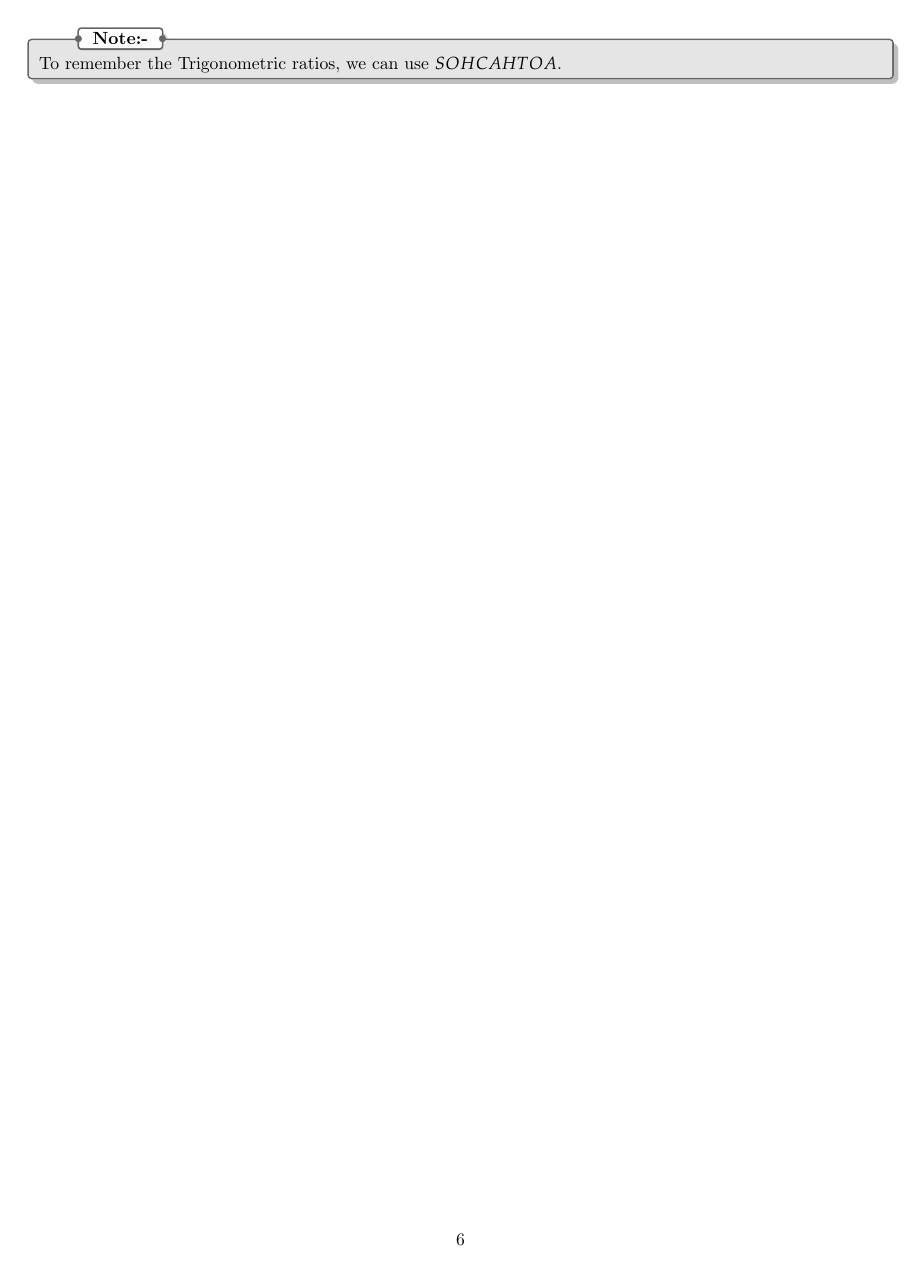
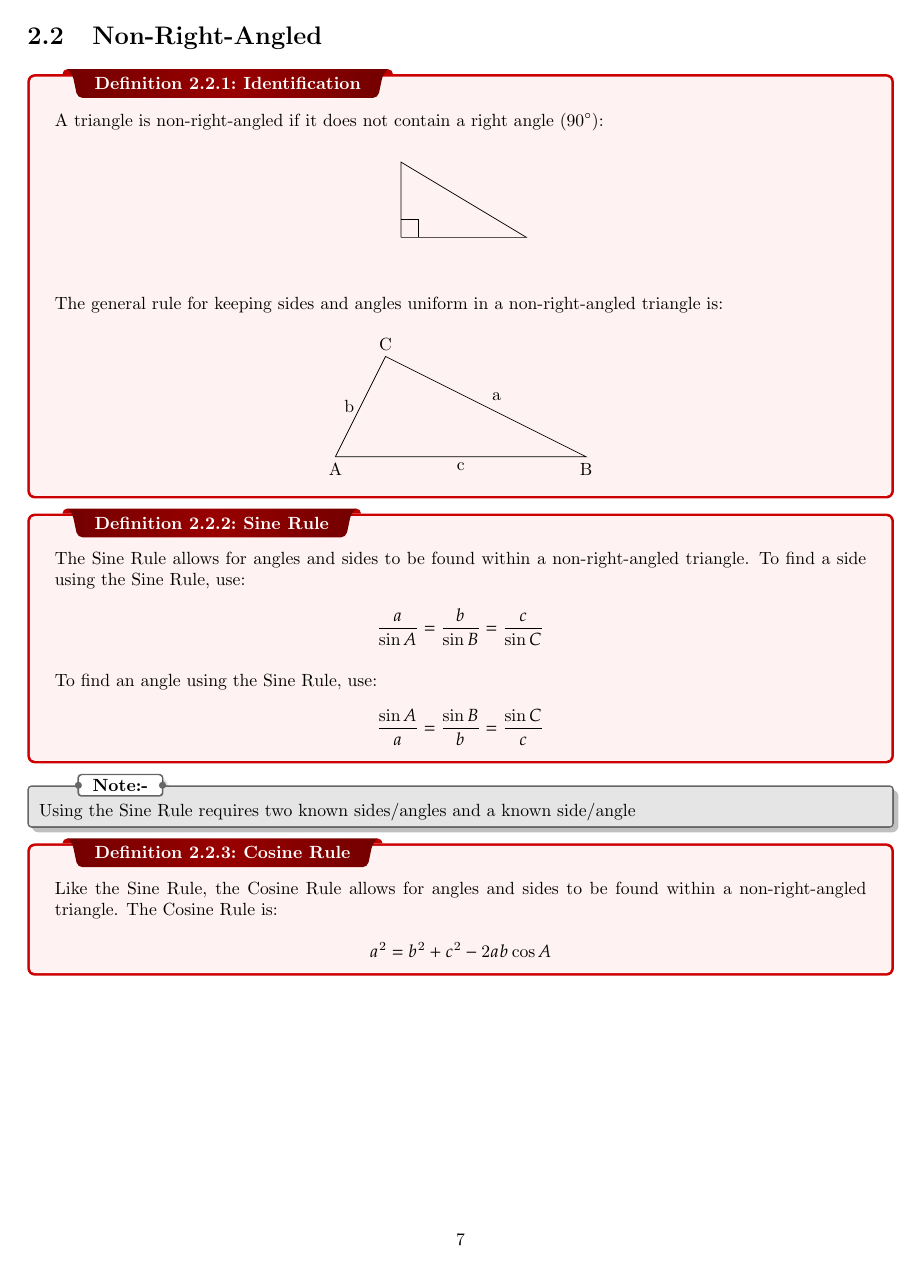
Before and after one commit to FabianPaci/Working-Directory, a LaTeX thesis (template/Math-Notes.tex): page 7 of 8 before the commit and page 8 of 8 after it. Compiled offline with pdfLaTeX.

Commit message:
Added non-right angle trig

```diff
--- a/template/Math-Notes.tex
+++ b/template/Math-Notes.tex
@@ -94,6 +94,6 @@
 
 \chapter{Trigonometry}
 \section{Right-Angled}
-\dfn{Identification}{A triangle is right-angled if it contains a right angle ($90^\circ$): $$
+\dfn{Identification}{A triangle is right-angled if it contains a right angle ($90^\circ$): \[
 \begin{tikzpicture}
     \draw  (0, 0) coordinate (A)
@@ -125,6 +130,35 @@
 \pagebreak
 
 \section{Non-Right-Angled}
+\dfn{Identification}{A triangle is non-right-angled if it does not contain a right angle ($90^\circ$):
+\[
+    \begin{tikzpicture}
+        \draw  (0, 0) coordinate (A)
+        -- node[left] {} (0,1.5) coordinate (c)
+        -- node[above right] {} (2.5,0) coordinate (b)
+        -- node[below] {}  (0, 0) coordinate (a);
+        \draw (0,10pt) -- ++(10pt,0) -- ++(0,-10pt);
+        \node at (a)[anchor=north] {};
+        \node at (b)[anchor=north] {};
+        \node at (c)[anchor=south] {};
+    \end{tikzpicture}\]
+\\The general rule for keeping sides and angles uniform in a non-right-angled triangle is:
+\[
+    \begin{tikzpicture}
+        \draw  (-1, 0) coordinate (A)
+        -- node[left] {b} (0,2) coordinate (c)
+        -- node[above right] {a} (4,0) coordinate (b)
+        -- node[below] {c}  (-1, 0) coordinate (a);
+        \node at (a)[anchor=north] {A};
+        \node at (b)[anchor=north] {B};
+        \node at (c)[anchor=south] {C};
+    \end{tikzpicture}
+\]
+}
+\dfn{Sine Rule}{The Sine Rule allows for angles and sides to be found within a non-right-angled triangle. To find a side using the Sine Rule, use:\\\[\frac{a}{\sin{A}} = \frac{b}{\sin{B}} = \frac{c}{\sin{C}}\]\\To find an angle using the Sine Rule, use:\\\[\frac{\sin{A}}{a} = \frac{\sin{B}}{b} = \frac{\sin{C}}{c}\]}
+\nt{Using the Sine Rule requires two known sides/angles and a known side/angle}
+% Add examples
+\dfn{Cosine Rule}{Like the Sine Rule, the Cosine Rule allows for angles and sides to be found within a non-right-angled triangle. The Cosine Rule is:\\\[a^2 = b^2 + c^2 -2ab\cos{A}\]}
 
 % TODO: surds
 % TODO: exact triangles
```
Also changed, not shown: output/Math-Notes.pdf, template/Math-Notes.tex (25 more changed lines), 2 other files.
